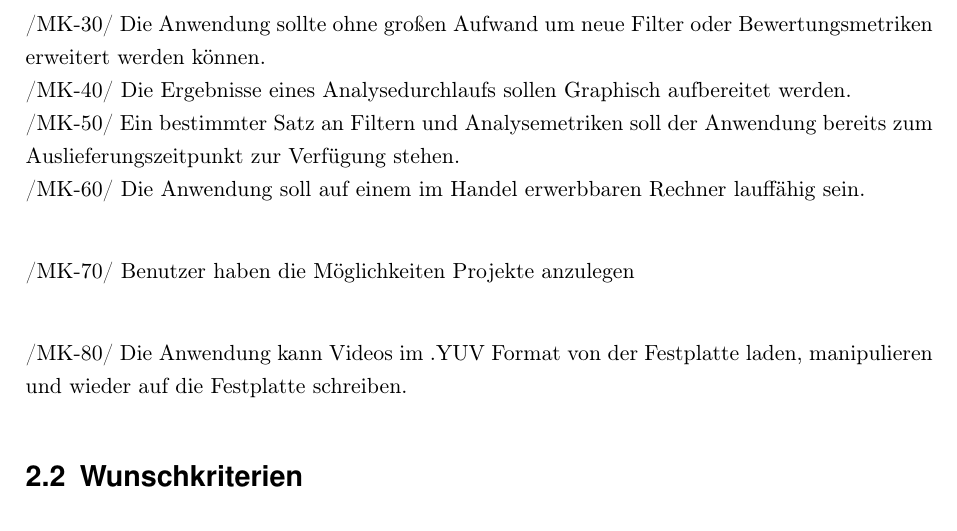
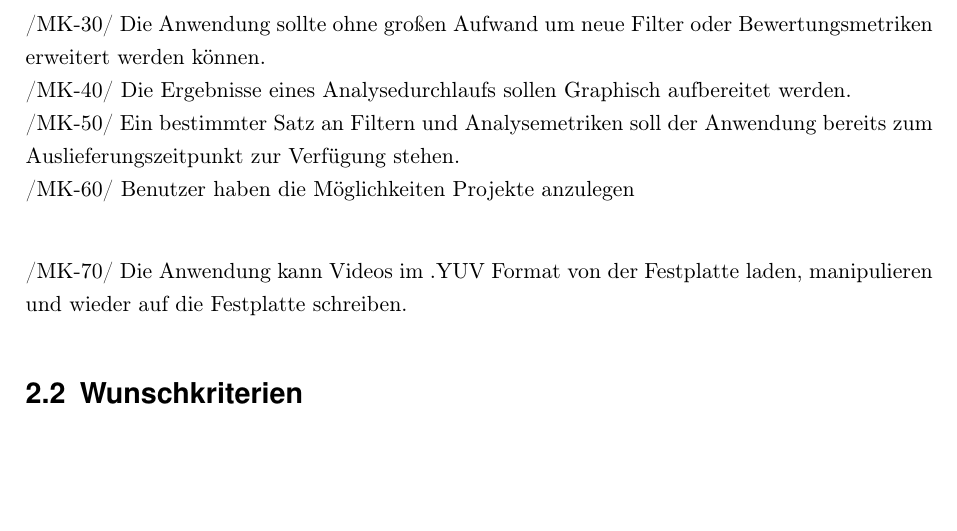
Before and after one commit to PSE-2012/MMWTV, a LaTeX document (pflichtenheft/TemplatePflichtenheft.tex, which reads pflichtenheft/inhalt/zielbestimmung.tex): part of page 6 of 18, cut so that both start at the same text, the shorter picture padded with empty space. Compiled offline with pdfLaTeX; an older LaTeX class or package is replaced by its successor.

Commit message:
Purged a MK.
purged the "Die Anwendung soll auf einem handelsüblichen Rechner
lauffähig sein", this is not a criterion at all.

If someone does not agree -> raise an Issue ;-).

```diff
--- a/pflichtenheft/inhalt/zielbestimmung.tex
+++ b/pflichtenheft/inhalt/zielbestimmung.tex
@@ -7,8 +7,6 @@
 \newItemMK Die Anwendung sollte ohne großen Aufwand um neue Filter oder Bewertungsmetriken erweitert werden können. %3
 \newItemMK Die Ergebnisse eines Analysedurchlaufs sollen Graphisch aufbereitet werden. %4
 \newItemMK Ein bestimmter Satz an Filtern und Analysemetriken soll der Anwendung bereits zum Auslieferungszeitpunkt zur Verfügung stehen.
-\newItemMK Die Anwendung soll auf einem im Handel erwerbbaren Rechner lauffähig sein. %6
-
 \newItemMK Benutzer haben die Möglichkeiten Projekte anzulegen %7
 
 \newItemMK Die Anwendung kann Videos im .YUV Format von der Festplatte laden, manipulieren und wieder auf die Festplatte schreiben. %8
```
